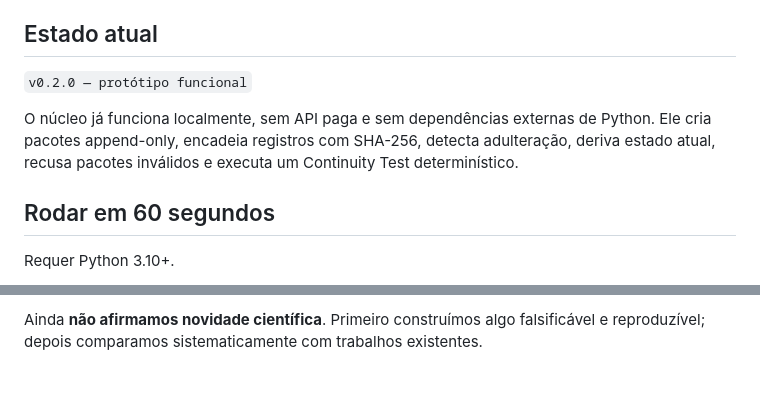
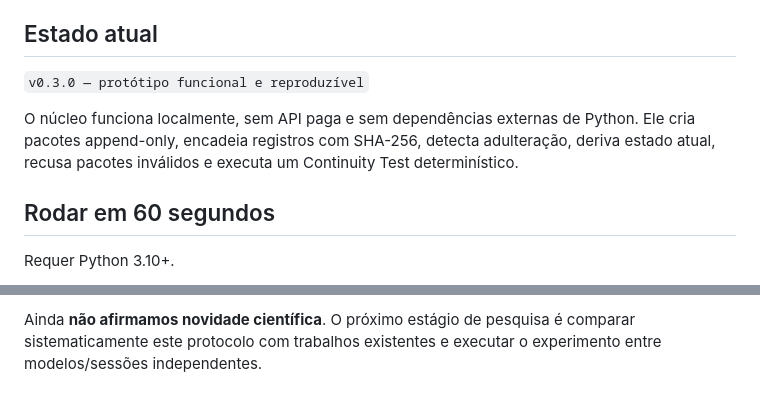
Before and after one commit to santanacontatto-cyber/Teste-Sentinela, a Markdown page: README.md, 2 parts joined by grey strips. GitHub-like rendering.

```diff
--- a/README.md
+++ b/README.md
@@ -4,9 +4,9 @@
 
 ## Estado atual
 
-`v0.2.0 — protótipo funcional`
+`v0.3.0 — protótipo funcional e reproduzível`
 
-O núcleo já funciona localmente, sem API paga e sem dependências externas de Python. Ele cria pacotes append-only, encadeia registros com SHA-256, detecta adulteração, deriva estado atual, recusa pacotes inválidos e executa um Continuity Test determinístico.
+O núcleo funciona localmente, sem API paga e sem dependências externas de Python. Ele cria pacotes append-only, encadeia registros com SHA-256, detecta adulteração, deriva estado atual, recusa pacotes inválidos e executa um Continuity Test determinístico.
 
 ## Rodar em 60 segundos
 
@@ -107,2 +89,2 @@ A meta não é fazer uma IA “parecer lembrar”. É medir se uma instância no
 
-Ainda **não afirmamos novidade científica**. Primeiro construímos algo falsificável e reproduzível; depois comparamos sistematicamente com trabalhos existentes.
+Ainda **não afirmamos novidade científica**. O próximo estágio de pesquisa é comparar sistematicamente este protocolo com trabalhos existentes e executar o experimento entre modelos/sessões independentes.
```
Also changed, not shown: other parts of README.md (+9 -27 lines).
